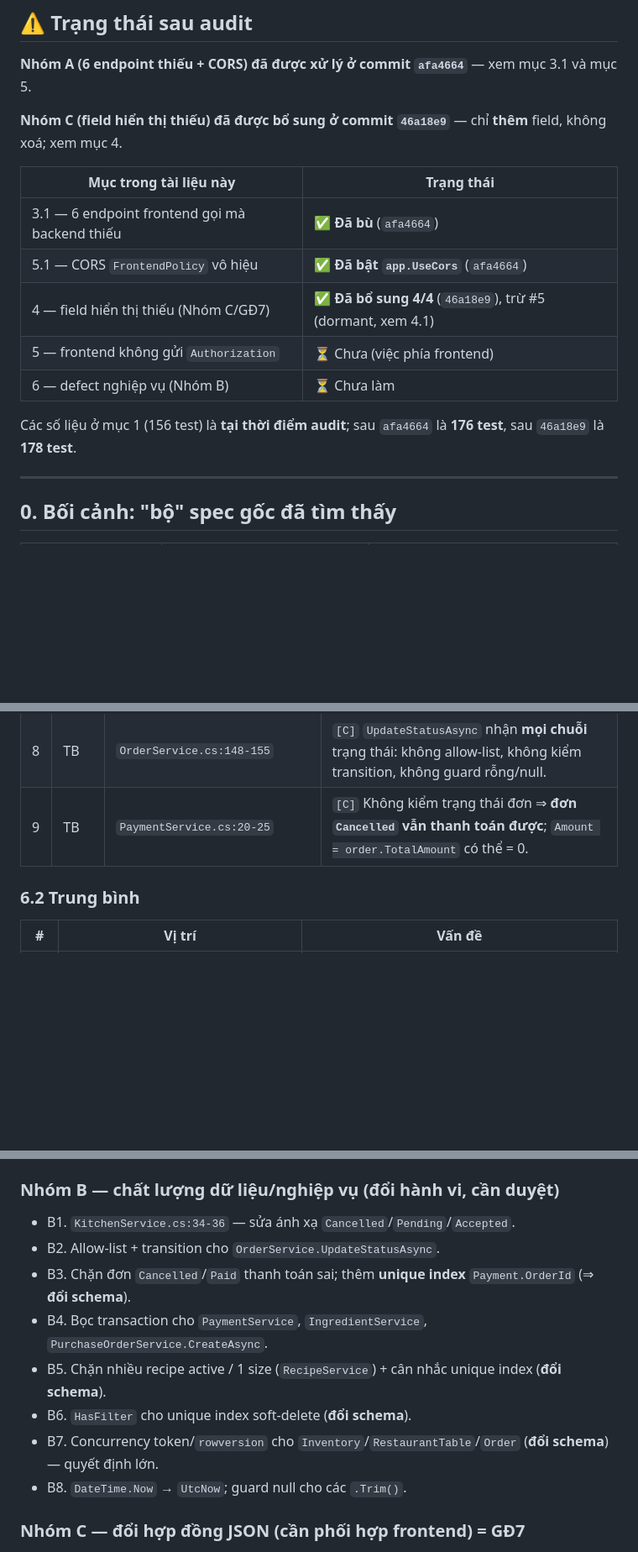
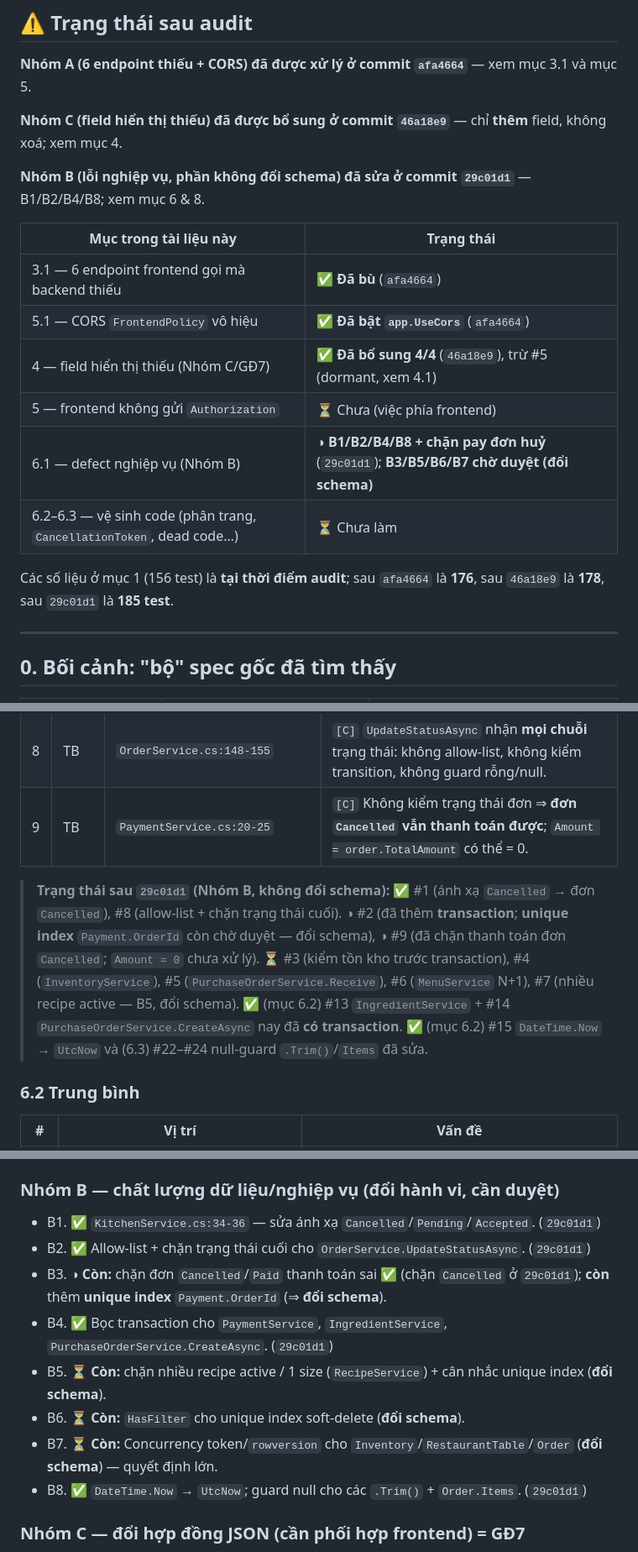
Before and after one commit to hai21225/RestaurantFoodManagerSystem, a Markdown page: docs/architecture/backend-frontend-audit.md, 3 parts joined by grey strips. Shown at 84% size. GitHub-like rendering; blank space fills up the shorter version.

Commit message:
docs(architecture): record Nhom B non-schema fixes (29c01d1)
Mark B1/B2/B4/B8 done; B3/B5/B6/B7 deferred (schema). Update test
baseline to 185, order-status contract (400/409), and behavior quirks.

```diff
--- a/docs/architecture/backend-frontend-audit.md
+++ b/docs/architecture/backend-frontend-audit.md
@@ -20,15 +20,18 @@ Tài liệu liên quan: `endpoint-baseline.md` (hợp đồng API + quirk), `dat
 
 **Nhóm C (field hiển thị thiếu) đã được bổ sung ở commit `46a18e9`** — chỉ **thêm** field, không xoá; xem mục 4.
 
+**Nhóm B (lỗi nghiệp vụ, phần không đổi schema) đã sửa ở commit `29c01d1`** — B1/B2/B4/B8; xem mục 6 & 8.
+
 | Mục trong tài liệu này | Trạng thái |
 |---|---|
 | 3.1 — 6 endpoint frontend gọi mà backend thiếu | ✅ **Đã bù** (`afa4664`) |
 | 5.1 — CORS `FrontendPolicy` vô hiệu | ✅ **Đã bật `app.UseCors`** (`afa4664`) |
 | 4 — field hiển thị thiếu (Nhóm C/GĐ7) | ✅ **Đã bổ sung 4/4** (`46a18e9`), trừ #5 (dormant, xem 4.1) |
 | 5 — frontend không gửi `Authorization` | ⏳ Chưa (việc phía frontend) |
-| 6 — defect nghiệp vụ (Nhóm B) | ⏳ Chưa làm |
+| 6.1 — defect nghiệp vụ (Nhóm B) | ◑ **B1/B2/B4/B8 + chặn pay đơn huỷ** (`29c01d1`); **B3/B5/B6/B7 chờ duyệt (đổi schema)** |
+| 6.2–6.3 — vệ sinh code (phân trang, `CancellationToken`, dead code…) | ⏳ Chưa làm |
 
-Các số liệu ở mục 1 (156 test) là **tại thời điểm audit**; sau `afa4664` là **176 test**, sau `46a18e9` là **178 test**.
+Các số liệu ở mục 1 (156 test) là **tại thời điểm audit**; sau `afa4664` là **176**, sau `46a18e9` là **178**, sau `29c01d1` là **185 test**.
 
 ---
 
@@ -205,6 +208,15 @@ Chú thích: **[C]** = tôi đọc code và xác nhận; **[P]** = đúng theo c
 | 8 | TB | `OrderService.cs:148-155` | `[C]` `UpdateStatusAsync` nhận **mọi chuỗi** trạng thái: không allow-list, không kiểm transition, không guard rỗng/null. |
 | 9 | TB | `PaymentService.cs:20-25` | `[C]` Không kiểm trạng thái đơn ⇒ **đơn `Cancelled` vẫn thanh toán được**; `Amount = order.TotalAmount` có thể = 0. |
 
+> **Trạng thái sau `29c01d1` (Nhóm B, không đổi schema):**
+> ✅ #1 (ánh xạ `Cancelled` → đơn `Cancelled`), #8 (allow-list + chặn trạng thái cuối).
+> ◑ #2 (đã thêm **transaction**; **unique index** `Payment.OrderId` còn chờ duyệt — đổi schema),
+> ◑ #9 (đã chặn thanh toán đơn `Cancelled`; `Amount = 0` chưa xử lý).
+> ⏳ #3 (kiểm tồn kho trước transaction), #4 (`InventoryService`), #5 (`PurchaseOrderService.Receive`),
+> #6 (`MenuService` N+1), #7 (nhiều recipe active — B5, đổi schema).
+> ✅ (mục 6.2) #13 `IngredientService` + #14 `PurchaseOrderService.CreateAsync` nay đã **có transaction**.
+> ✅ (mục 6.2) #15 `DateTime.Now` → `UtcNow` và (6.3) #22–#24 null-guard `.Trim()`/`Items` đã sửa.
+
 ### 6.2 Trung bình
 
 | # | Vị trí | Vấn đề |
@@ -294,14 +306,14 @@ Xếp theo "giá trị / rủi ro", tách rõ nhóm **không đổi hành vi** v
 
 ### Nhóm B — chất lượng dữ liệu/nghiệp vụ (đổi hành vi, cần duyệt)
 
-- B1. `KitchenService.cs:34-36` — sửa ánh xạ `Cancelled`/`Pending`/`Accepted`.
-- B2. Allow-list + transition cho `OrderService.UpdateStatusAsync`.
-- B3. Chặn đơn `Cancelled`/`Paid` thanh toán sai; thêm **unique index** `Payment.OrderId` (⇒ **đổi schema**).
-- B4. Bọc transaction cho `PaymentService`, `IngredientService`, `PurchaseOrderService.CreateAsync`.
-- B5. Chặn nhiều recipe active / 1 size (`RecipeService`) + cân nhắc unique index (**đổi schema**).
-- B6. `HasFilter` cho unique index soft-delete (**đổi schema**).
-- B7. Concurrency token/`rowversion` cho `Inventory`/`RestaurantTable`/`Order` (**đổi schema**) — quyết định lớn.
-- B8. `DateTime.Now` → `UtcNow`; guard null cho các `.Trim()`.
+- B1. ✅ `KitchenService.cs:34-36` — sửa ánh xạ `Cancelled`/`Pending`/`Accepted`. (`29c01d1`)
+- B2. ✅ Allow-list + chặn trạng thái cuối cho `OrderService.UpdateStatusAsync`. (`29c01d1`)
+- B3. ◑ **Còn:** chặn đơn `Cancelled`/`Paid` thanh toán sai ✅ (chặn `Cancelled` ở `29c01d1`); **còn** thêm **unique index** `Payment.OrderId` (⇒ **đổi schema**).
+- B4. ✅ Bọc transaction cho `PaymentService`, `IngredientService`, `PurchaseOrderService.CreateAsync`. (`29c01d1`)
+- B5. ⏳ **Còn:** chặn nhiều recipe active / 1 size (`RecipeService`) + cân nhắc unique index (**đổi schema**).
+- B6. ⏳ **Còn:** `HasFilter` cho unique index soft-delete (**đổi schema**).
+- B7. ⏳ **Còn:** Concurrency token/`rowversion` cho `Inventory`/`RestaurantTable`/`Order` (**đổi schema**) — quyết định lớn.
+- B8. ✅ `DateTime.Now` → `UtcNow`; guard null cho các `.Trim()` + `Order.Items`. (`29c01d1`)
 
 ### Nhóm C — đổi hợp đồng JSON (cần phối hợp frontend) = GĐ7
 
```
Also changed, not shown: docs/architecture/endpoint-baseline.md (+13 -3 lines), docs/architecture/refactor-plan.md (+15 -13 lines).
